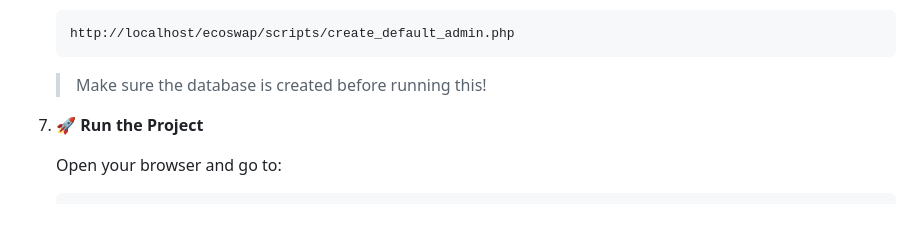
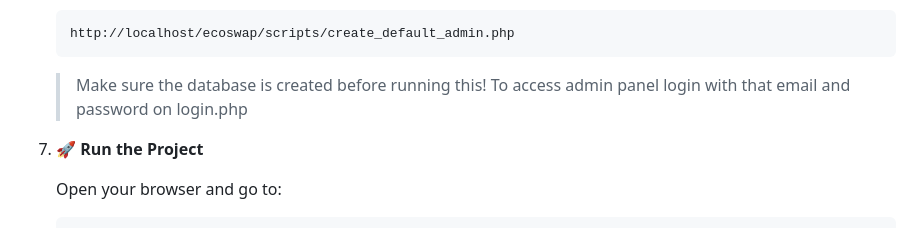
Before and after one commit to Kakaxh1/EcoSwap, a Markdown page: README.md, the part around the change. Drawn GitHub-style.

````diff
--- a/README.md
+++ b/README.md
@@ -87,6 +87,7 @@ Instead of discarding unused but usable items, users can list them on the platfo
    ```
 
    > Make sure the database is created before running this!
+   > To access admin panel login with that email and password on login.php
 
 7. **🚀 Run the Project**
 
````
